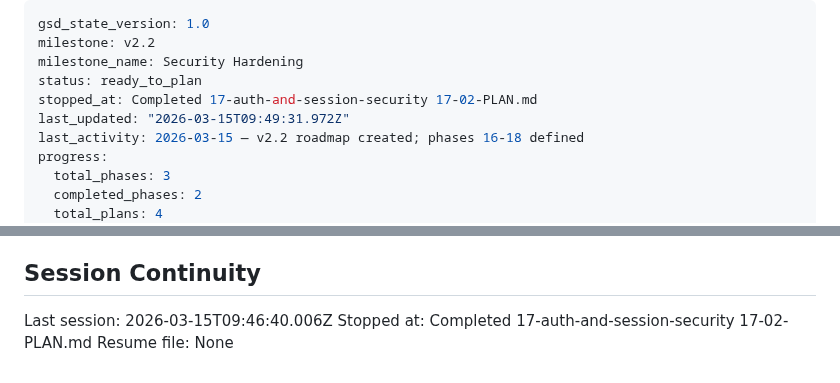
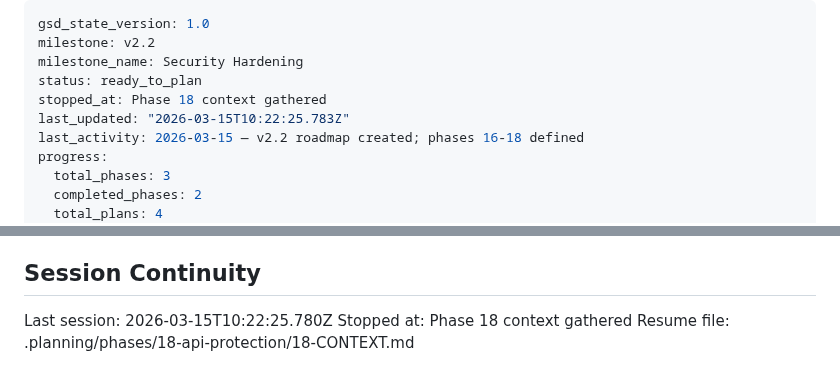
Before and after one commit to gmaingret/notes, a Markdown page: .planning/STATE.md, 2 parts joined by grey strips. Drawn GitHub-style.

Commit message:
docs(state): record phase 18 context session
Co-Authored-By: Claude Opus 4.6 (1M context) <noreply@anthropic.com>

```diff
--- a/.planning/STATE.md
+++ b/.planning/STATE.md
@@ -3,8 +3,8 @@ gsd_state_version: 1.0
 milestone: v2.2
 milestone_name: Security Hardening
 status: ready_to_plan
-stopped_at: Completed 17-auth-and-session-security 17-02-PLAN.md
-last_updated: "2026-03-15T09:49:31.972Z"
+stopped_at: Phase 18 context gathered
+last_updated: "2026-03-15T10:22:25.783Z"
 last_activity: 2026-03-15 — v2.2 roadmap created; phases 16-18 defined
 progress:
   total_phases: 3
@@ -90,6 +90,6 @@ None.
 
 ## Session Continuity
 
-Last session: 2026-03-15T09:46:40.006Z
-Stopped at: Completed 17-auth-and-session-security 17-02-PLAN.md
-Resume file: None
+Last session: 2026-03-15T10:22:25.780Z
+Stopped at: Phase 18 context gathered
+Resume file: .planning/phases/18-api-protection/18-CONTEXT.md
```
